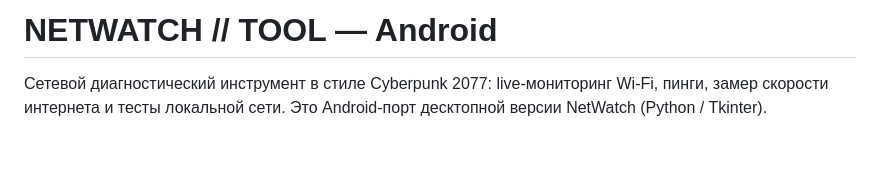
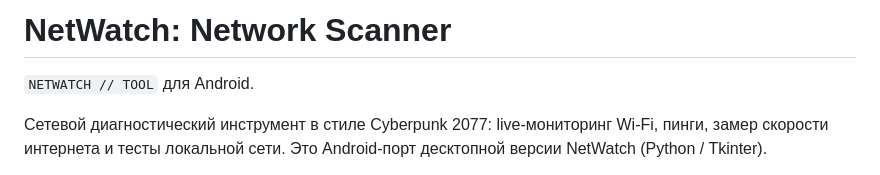
Before and after one commit to L1TTLEHE11/NetWatch, a Markdown page: README.md, the part around the change. Rendered like a GitHub page; blank space fills up the shorter version.

Commit message:
README: заголовок NetWatch: Network Scanner

```diff
--- a/README.md
+++ b/README.md
@@ -1,4 +1,6 @@
-# NETWATCH // TOOL — Android
+# NetWatch: Network Scanner
+
+`NETWATCH // TOOL` для Android.
 
 Сетевой диагностический инструмент в стиле Cyberpunk 2077: live-мониторинг Wi-Fi, пинги, замер скорости интернета и тесты локальной сети. Это Android-порт десктопной версии NetWatch (Python / Tkinter).
 
```
